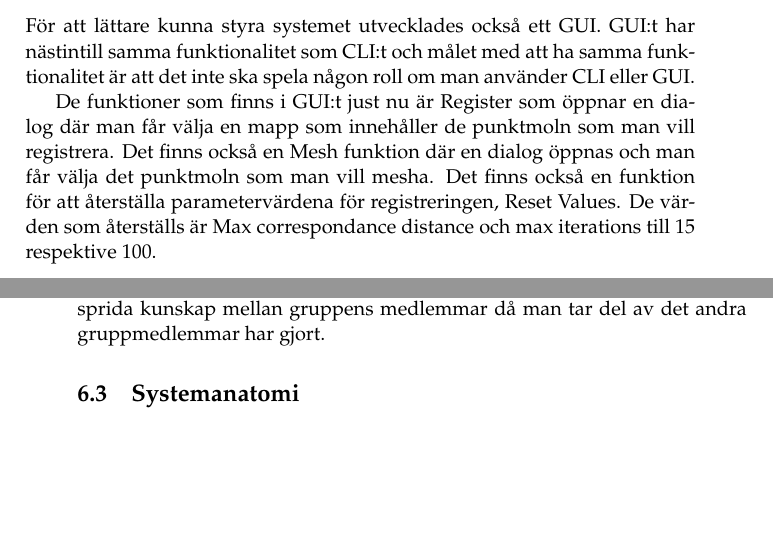
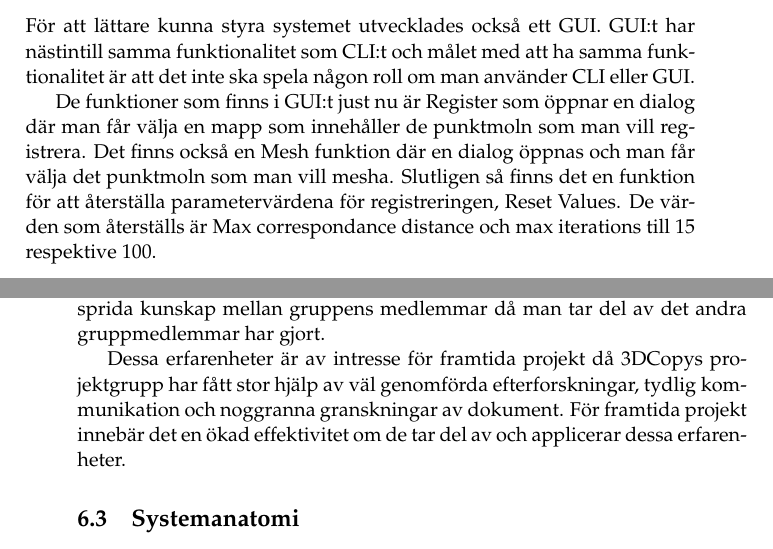
Before and after one commit to PUM-9/kandidatrapport, a LaTeX thesis (demophd.tex, which reads conclusion.tex, results.tex): two parts of pages 25 and 36 of 49, joined at a grey line, cut so that both start at the same text, the shorter picture padded with empty space. Compiled offline with pdfLaTeX.

Commit message:
Added to experiences

```diff
--- a/conclusion.tex
+++ b/conclusion.tex
@@ -15,6 +15,8 @@ Under projektets gång har gruppen fått erfara båda sidorna av hur viktigt det
 Kommunikation var viktigt för gruppen och framförallt uppdelad och lättillgänglig kommunikation. Att snabbt kunna få svar på frågor samt lätt kunna hitta tidigare information har hjälpt gruppen väldigt mycket.
 
 Granskning av kod och dokument är också något som har spelat stor roll i detta projekt och kan appliceras på framtida projekt. Granskningsprocessen är ett utmärkt verktyg då den bidrar med framförallt två viktiga aspekter. För det första så kontrolleras allt gruppen producerar och kvalitén på det producerade håller därför hög standard. För det andra så hjälper den till att sprida kunskap mellan gruppens medlemmar då man tar del av det andra gruppmedlemmar har gjort.
+
+Dessa erfarenheter är av intresse för framtida projekt då 3DCopys projektgrupp har fått stor hjälp av väl genomförda efterforskningar, tydlig kommunikation och noggranna granskningar av dokument. För framtida projekt innebär det en ökad effektivitet om de tar del av och applicerar dessa erfarenheter.
 
 \section{Systemanatomi}
 För att svara på fråga 3 i \ref{sec:research-questions} så var projektets systemanatomin användbar vid projektets början. Systemanatomin gav ett bra stöd under projektets utvecklande eftersom alla i projektgruppen fick en enkel helhetsbild över vilken funktionalitet systemet skulle innehålla. Projektgruppen skulle bygga ett stort och komplext system och här var systemanatomin till en stor hjälp för projektgruppen då den gav en bättre förståelse för produkten och dess olika funktioner. Systemanatomin gav oss alltså en gemensam förståelse över produkten samt över funktionerna och dess beroenden vilket ledde till att alla i projektmedlemmar var på samma nivå kunskapsmässigt vid projektets start.
--- a/results.tex
+++ b/results.tex
@@ -78,7 +78,7 @@ För att lättare kunna styra systemet utvecklades också ett GUI. GUI:t har nä
 	\label{fig:3dcopy_gui_res}
 \end{figure}
 
-De funktioner som finns i GUI:t just nu är Register som öppnar en dialog där man får välja en mapp som innehåller de punktmoln som man vill registrera. Det finns också en Mesh funktion där en dialog öppnas och man får välja det punktmoln som man vill mesha. Det finns också en funktion för att återställa parametervärdena för registreringen, Reset Values. De värden som återställs är Max correspondance distance och max iterations till 15 respektive 100.
+De funktioner som finns i GUI:t just nu är Register som öppnar en dialog där man får välja en mapp som innehåller de punktmoln som man vill registrera. Det finns också en Mesh funktion där en dialog öppnas och man får välja det punktmoln som man vill mesha. Slutligen så finns det en funktion för att återställa parametervärdena för registreringen, Reset Values. De värden som återställs är Max correspondance distance och max iterations till 15 respektive 100.
 
 \subsection{Meshning}
 
```
